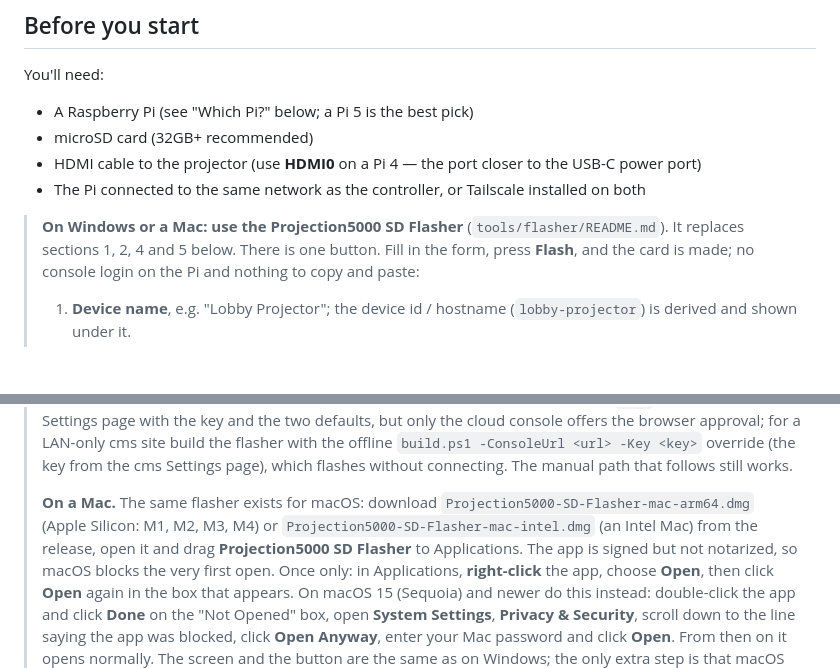
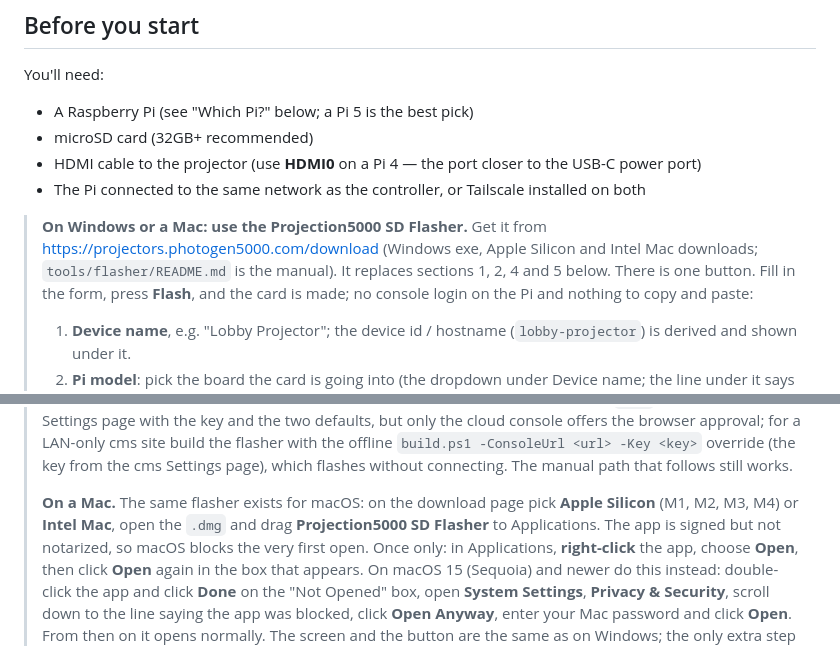
Before and after one commit to Mattkillsyou/piplayer, a Markdown page: docs/adding-a-pi.md, 2 parts joined by grey strips. Drawn GitHub-style; blank space fills up the shorter version.

```diff
--- a/docs/adding-a-pi.md
+++ b/docs/adding-a-pi.md
@@ -15,7 +15,9 @@ You'll need:
 - The Pi connected to the same network as the controller, or Tailscale
   installed on both
 
-> **On Windows or a Mac: use the Projection5000 SD Flasher** (`tools/flasher/README.md`).
+> **On Windows or a Mac: use the Projection5000 SD Flasher.** Get it from
+> <https://projectors.photogen5000.com/download> (Windows exe, Apple Silicon
+> and Intel Mac downloads; `tools/flasher/README.md` is the manual).
 > It replaces sections 1, 2, 4 and 5 below. There is one button. Fill in the
 > form, press **Flash**, and the card is made; no console login on the Pi and
 > nothing to copy and paste:
@@ -69,10 +71,9 @@ You'll need:
 > override (the key from the cms Settings page), which flashes without
 > connecting. The manual path that follows still works.
 >
-> **On a Mac.** The same flasher exists for macOS: download
-> `Projection5000-SD-Flasher-mac-arm64.dmg` (Apple Silicon: M1, M2, M3, M4)
-> or `Projection5000-SD-Flasher-mac-intel.dmg` (an Intel Mac) from the
-> release, open it and drag **Projection5000 SD Flasher** to Applications.
+> **On a Mac.** The same flasher exists for macOS: on the download page pick
+> **Apple Silicon** (M1, M2, M3, M4) or **Intel Mac**, open the `.dmg` and
+> drag **Projection5000 SD Flasher** to Applications.
 > The app is signed but not notarized, so macOS blocks the very first open.
 > Once only: in Applications, **right-click** the app, choose **Open**, then
 > click **Open** again in the box that appears. On macOS 15 (Sequoia) and
```
Also changed, not shown: README.md (+7 -3 lines), docs/hardware.md (+9 -8 lines).
